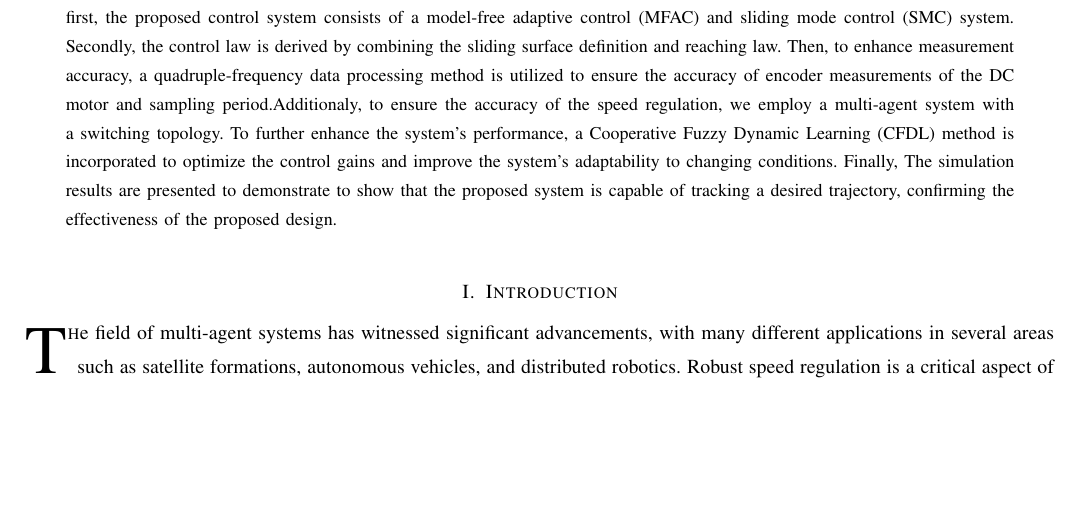
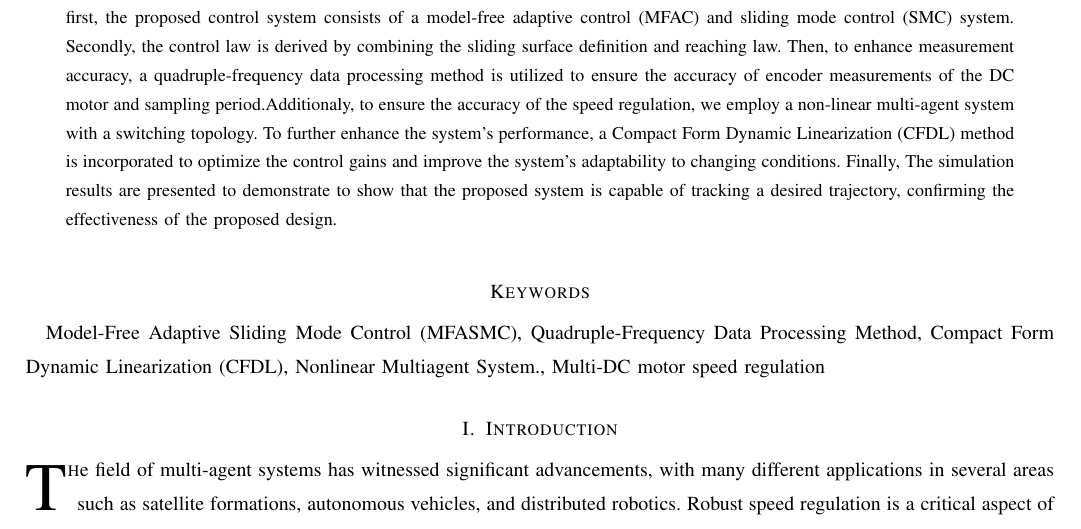
Before and after one commit to TonyBimenyi/First-Paper, a LaTeX paper (mfasmc.tex): part of page 1 of 15, cut so that both start at the same text, the shorter picture padded with empty space. Compiled offline with pdfLaTeX.

Commit message:
done abstract

```diff
--- a/mfasmc.tex
+++ b/mfasmc.tex
@@ -30,8 +30,14 @@
 % ---------------------------------------------------------------
 
 \begin{abstract}
-    This paper introduces a Model Free Adaptiive Sliding Mode Control (MFASMC) system for multi DC motors speed regulation. first, the proposed control system consists of a model-free adaptive control (MFAC) and sliding mode control (SMC) system. Secondly, the control law is derived by combining the sliding surface definition and reaching law. Then, to enhance measurement accuracy, a quadruple-frequency data processing method is utilized to ensure the accuracy of encoder measurements of the DC motor and sampling period.Additionaly, to ensure the accuracy of the speed regulation, we employ a multi-agent system with a switching topology. To further enhance the system's performance, a Cooperative Fuzzy Dynamic Learning (CFDL) method is incorporated to optimize the control gains and improve the system's adaptability to changing conditions. Finally, The simulation results are presented to demonstrate to show that the proposed system is capable of tracking a desired trajectory, confirming the effectiveness of the proposed design.
+    This paper introduces a Model Free Adaptiive Sliding Mode Control (MFASMC) system for multi DC motors speed regulation. first, the proposed control system consists of a model-free adaptive control (MFAC) and sliding mode control (SMC) system. Secondly, the control law is derived by combining the sliding surface definition and reaching law. Then, to enhance measurement accuracy, a quadruple-frequency data processing method is utilized to ensure the accuracy of encoder measurements of the DC motor and sampling period.Additionaly, to ensure the accuracy of the speed regulation, we employ a non-linear multi-agent system with a switching topology. To further enhance the system's performance, a Compact Form Dynamic Linearization (CFDL) method is incorporated to optimize the control gains and improve the system's adaptability to changing conditions. Finally, The simulation results are presented to demonstrate to show that the proposed system is capable of tracking a desired trajectory, confirming the effectiveness of the proposed design.
 \end{abstract}
+
+\section*{Keywords}
+Model-Free Adaptive Sliding Mode Control (MFASMC), Quadruple-Frequency Data Processing Method, Compact Form Dynamic Linearization (CFDL), Nonlinear Multiagent System., Multi-DC motor speed regulation
+
+
+
 
 \section{Introduction}\label{section:1}
 
```
Also changed, not shown: mfasmc.pdf, mfasmc.tex (2 more changed lines), 4 other files.
